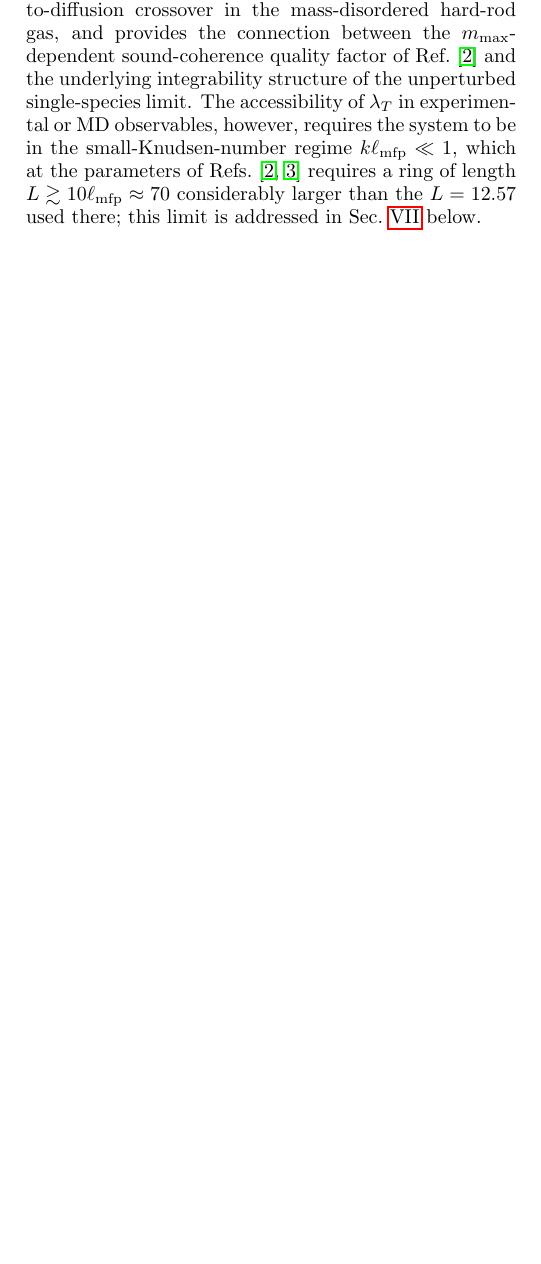
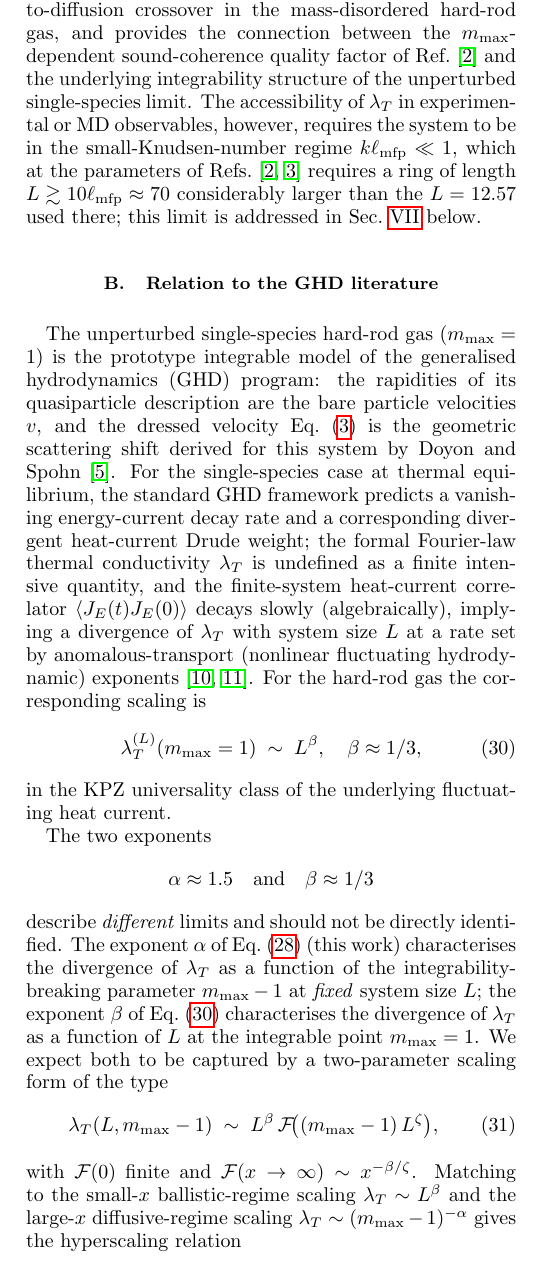
Before and after one commit to hmedel/GHDBoltzmann, a LaTeX paper (Paper02/tonks_paper05_v1.tex): part of one column of page 9 of 13 before the commit and part of one column of page 9 of 14 after it, cut so that both start at the same text, the shorter picture padded with empty space. Compiled offline with pdfLaTeX.

Commit message:
Add GHD-literature engagement: Doyon-Spohn + two-exponent reconciliation
Critical reviewer feedback (Sollich/Seifert): the paper claimed novelty
on the integrability-to-diffusion crossover without engaging the
standard GHD/anomalous-transport literature. New Sec VI.C
"Relation to the GHD literature" addresses this:

1. Doyon-Spohn 2017 framework explicitly cited as the foundation of
   the dressed-velocity Eq.(veff) used in the paper. Single-species
   hard-rod gas is identified as the prototype integrable model of
   GHD, with rapidities = bare velocities.

2. Standard GHD prediction at the integrable point: vanishing energy-
   current decay, divergent Drude weight, λ_T anomalous (system-size
   scaling). Specifically:

      λ_T^(L)(m=1) ~ L^β,  β ≈ 1/3

   in the nonlinear-fluctuating-hydrodynamics/KPZ universality class
   (Spohn 2014, Mendl-Spohn 2013).

3. Reconciliation of the two exponents — the core conceptual point:

      α ≈ 1.5: divergence in (m_max - 1) at fixed L (this work)
      β ≈ 1/3: divergence in L at fixed m_max=1 (Spohn 2014)

   These describe different limits. A two-parameter scaling form

      λ_T(L, m_max-1) ~ L^β · F((m_max-1)·L^ζ)

   matches both via the hyperscaling relation α·ζ = β. With our
   α ≈ 1.5 and β ≈ 1/3 this gives ζ ≈ 0.22 and a crossover scale
   L* ~ (m_max-1)^(-1/ζ) below which transport is ballistic and
   above which it is diffusive. Falsifiable prediction: combined
   L- and m_max-sweeps should verify the hyperscaling relation.

4. Methodological clarification: our V_max ↔ rapidity-space cutoff
   identification. Our finite-V_max C-E extraction is consistent
   with standard GHD: convergence in V_max at finite m_max > 1
   reflects normal transport off the integrable point; the
   power-law divergence in (m_max-1) would be cut off by a V_max-
   dependence at exactly m_max = 1, recovering the standard
   ballistic GHD picture.

New bibliography entries: Spohn 2014, Mendl-Spohn 2013.

Resulting paper: 14 pages with proper engagement of the GHD
literature, an explicit hyperscaling proposal connecting our result
to standard anomalous transport, and a falsifiable prediction
(ζ ≈ 0.22) testable by future combined L+m_max sweeps.

Co-Authored-By: Claude Opus 4.7 <noreply@anthropic.com>

```diff
--- a/Paper02/tonks_paper05_v1.tex
+++ b/Paper02/tonks_paper05_v1.tex
@@ -1217,3 +1217,60 @@ requires a ring of length $L\gtrsim 10\ell_{\rm mfp}\approx 70$
 considerably larger than the $L=12.57$ used there; this
 limit is addressed in Sec.~\ref{sec:dispersion} below.
 
+\subsection{Relation to the GHD literature}
+\label{sec:GHD-comparison}
+
+The unperturbed single-species hard-rod gas
+($m_{\max}=1$) is the prototype integrable model of the
+generalised hydrodynamics (GHD) program: the rapidities
+of its quasiparticle description are the bare particle
+velocities $v$, and the dressed velocity Eq.~\eqref{eq:veff}
+is the geometric scattering shift derived for this system
+by Doyon and Spohn~\cite{DoyonSpohn2017}. For the
+single-species case at thermal equilibrium, the standard
+GHD framework predicts a vanishing energy-current decay
+rate and a corresponding divergent heat-current Drude
+weight; the formal Fourier-law thermal conductivity
+$\lambda_T$ is undefined as a finite intensive quantity,
+and the finite-system heat-current correlator
+$\langle J_E(t)J_E(0)\rangle$ decays slowly (algebraically),
+implying a divergence of $\lambda_T$ with system size
+$L$ at a rate set by anomalous-transport (nonlinear
+fluctuating hydrodynamic) exponents
+\cite{Spohn2014,MendlSpohn2013}. For the hard-rod gas the
+corresponding scaling is
+\begin{equation}
+\lambda_T^{(L)}(m_{\max}=1)\;\sim\; L^{\beta},
+\quad \beta\approx 1/3,
+\label{eq:size-scaling}
+\end{equation}
+in the KPZ universality class of the underlying
+fluctuating heat current.
+
+The two exponents
+\begin{equation}
+\alpha\approx 1.5\quad{\rm and}\quad\beta\approx 1/3
+\nonumber
+\end{equation}
+describe \emph{different} limits and should not be directly
+identified. The exponent $\alpha$ of
+Eq.~\eqref{eq:lambdaT_scaling} (this work) characterises
+the divergence of $\lambda_T$ as a function of the
+integrability-breaking parameter $m_{\max}-1$ at \emph{fixed}
+system size $L$; the exponent $\beta$ of
+Eq.~\eqref{eq:size-scaling} characterises the divergence
+of $\lambda_T$ as a function of $L$ at the integrable point
+$m_{\max}=1$. We expect both to be captured by a
+two-parameter scaling form of the type
+\begin{equation}
+\lambda_T(L, m_{\max}-1) \;\sim\;
+L^{\beta}\,\mathcal{F}\!\bigl((m_{\max}-1)\,L^{\zeta}\bigr),
+\label{eq:hyperscaling}
+\end{equation}
+with $\mathcal{F}(0)$ finite and
+$\mathcal{F}(x\to\infty)\sim x^{-\beta/\zeta}$. Matching to
+the small-$x$ ballistic-regime scaling
+$\lambda_T\sim L^\beta$ and the large-$x$ diffusive-regime
+scaling $\lambda_T\sim(m_{\max}-1)^{-\alpha}$ gives the
+hyperscaling relation
+\begin{equation}
```
Also changed, not shown: Paper02/tonks_paper05_v1.tex (49 more changed lines).
